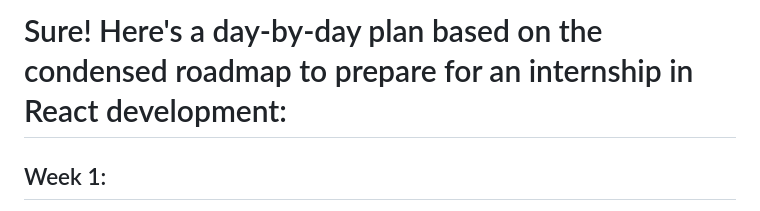
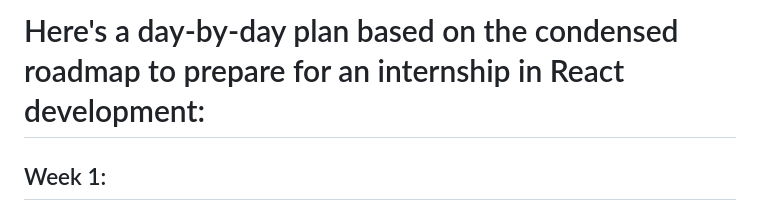
Before and after one commit to avayyyyyyy/React-Code, a Markdown page: README.md, the part around the change. GitHub-like rendering.

```diff
--- a/README.md
+++ b/README.md
@@ -1,4 +1,4 @@
-# Sure! Here's a day-by-day plan based on the condensed roadmap to prepare for an internship in React development:
+# Here's a day-by-day plan based on the condensed roadmap to prepare for an internship in React development:
 
 ## Week 1:
 - Day 1-2: Review React fundamentals, including components, state, props, and JSX.
```
